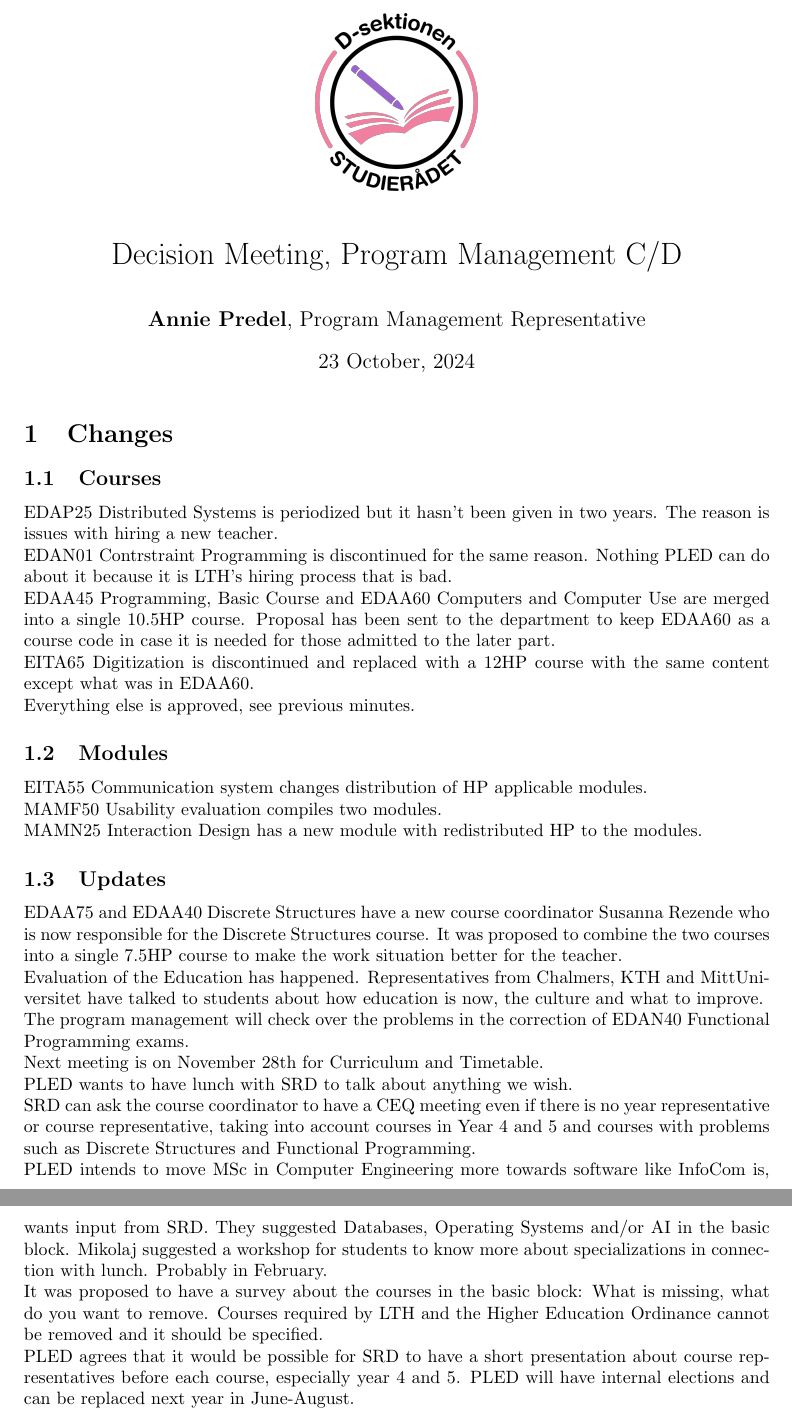
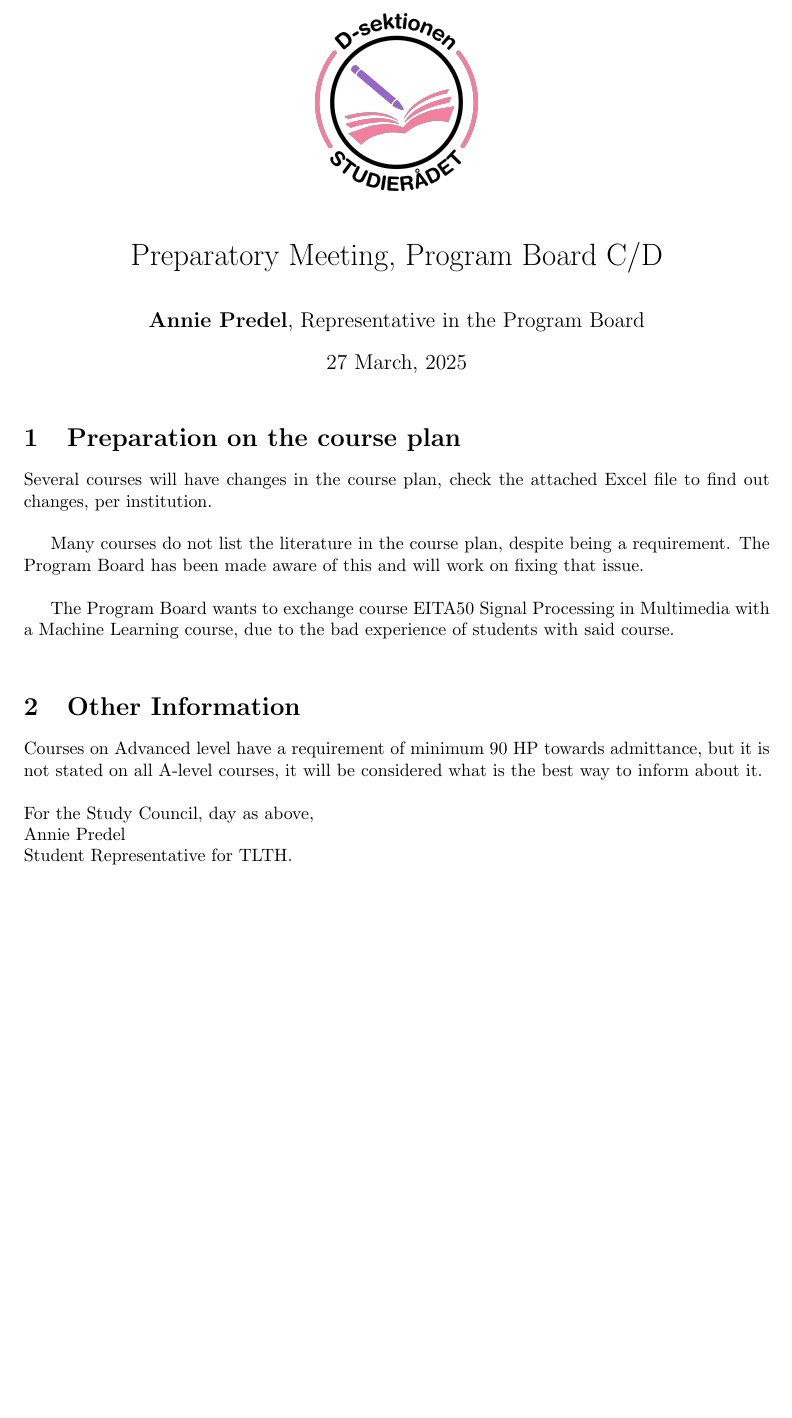
Before and after one commit to Annie-Wb/Documents, a LaTeX document (PLED-English.tex): two parts of pages 1 and 2 of 2 before the commit and part of the page after it, the two joined at a grey line, cut so that both start at the same text, the shorter picture padded with empty space. Compiled offline with pdfLaTeX.

Commit message:
Added Study Council Template

```diff
--- a/PLED-English.tex
+++ b/PLED-English.tex
@@ -13,43 +13,28 @@
 		\includegraphics[width= 32 mm, center]{SRDDark.png}
 	\end{figure}
 
-	\title{\vspace{-30pt}Decision Meeting, Program Management C/D}
-	\author{\textbf{Annie Predel}, Program Management Representative}
-	\date{23 October, 2024}
-
+	\title{\vspace{-30pt}Preparatory Meeting, Program Board C/D}
+	\author{\textbf{Annie Predel}, Representative in the Program Board}
+	\date{27 March, 2025}
 	\maketitle
 
-%	\section{Sammanfattning}
+	\section{Preparation on the course plan}
 
+	Several courses will have changes in the course plan, check the attached Excel file to
+	find out changes, per institution.\\
 
+	Many courses do not list the literature in the course plan, despite being a requirement.
+	The Program Board has been made aware of this and will work on fixing that issue.\\
 
-	\section{Changes}
-	%\href{link}{name}
-	\subsection{Courses}
-	EDAP25 Distributed Systems is periodized but it hasn't been given in two years. The reason is issues with hiring a new teacher.\newline
-	EDAN01 Contrstraint Programming is discontinued for the same reason. Nothing PLED can do about it because it is LTH's hiring process that is bad.\newline
-	EDAA45 Programming, Basic Course and EDAA60 Computers and Computer Use are merged into a single 10.5HP course. Proposal has been sent to the department to keep EDAA60 as a course code in case it is needed for those admitted to the later part.\newline
-	EITA65 Digitization is discontinued and replaced with a 12HP course with the same content except what was in EDAA60.\newline
-	Everything else is approved, see previous minutes.
+	The Program Board wants to exchange course EITA50 Signal Processing in Multimedia
+	with a Machine Learning course, due to the bad experience of students with said course.\\
 
-	\subsection{Modules}
-	EITA55 Communication system changes distribution of HP applicable modules.\newline
-	MAMF50 Usability evaluation compiles two modules.\newline
-	MAMN25 Interaction Design has a new module with redistributed HP to the modules.
-
-	\subsection{Updates}
-
-	EDAA75 and EDAA40 Discrete Structures have a new course coordinator Susanna Rezende who is now responsible for the Discrete Structures course. It was proposed to combine the two courses into a single 7.5HP course to make the work situation better for the teacher.\newline
-	Evaluation of the Education has happened. Representatives from Chalmers, KTH and MittUniversitet have talked to students about how education is now, the culture and what to improve.\newline
-	The program management will check over the problems in the correction of EDAN40 Functional Programming exams.\newline
-	Next meeting is on November 28th for Curriculum and Timetable.\newline
-	PLED wants to have lunch with SRD to talk about anything we wish.\newline
-	SRD can ask the course coordinator to have a CEQ meeting even if there is no year representative or course representative, taking into account courses in Year 4 and 5 and courses with problems such as Discrete Structures and Functional Programming.\newline
-	PLED intends to move MSc in Computer Engineering more towards software like InfoCom is, wants input from SRD. They suggested Databases, Operating Systems and/or AI in the basic block.
-	Mikolaj suggested a workshop for students to know more about specializations in connection with lunch. Probably in February.\newline
-	It was proposed to have a survey about the courses in the basic block: What is missing, what do you want to remove. Courses required by LTH and the Higher Education Ordinance cannot be removed and it should be specified.\newline
-	PLED agrees that it would be possible for SRD to have a short presentation about course representatives before each course, especially year 4 and 5.
-	PLED will have internal elections and can be replaced next year in June-August.
+	\section{Other Information}
+	Courses on Advanced level have a requirement of minimum 90 HP towards admittance, but it is not
+	stated on all A-level courses, it will be considered what is the best way to inform about it.\\\newline
+	For the Study Council, day as above,\\
+	Annie Predel\\
+	Student Representative for TLTH.
 
 
 \end{document}
```
Also changed, not shown: Study Council Meeting Notice.tex (added, +42 -0 lines).
